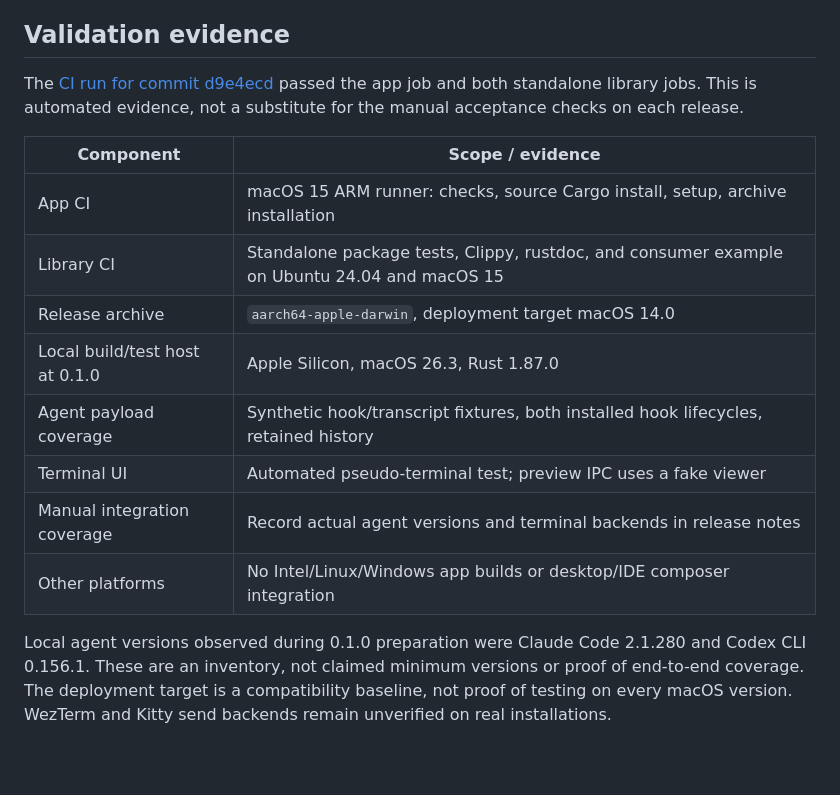
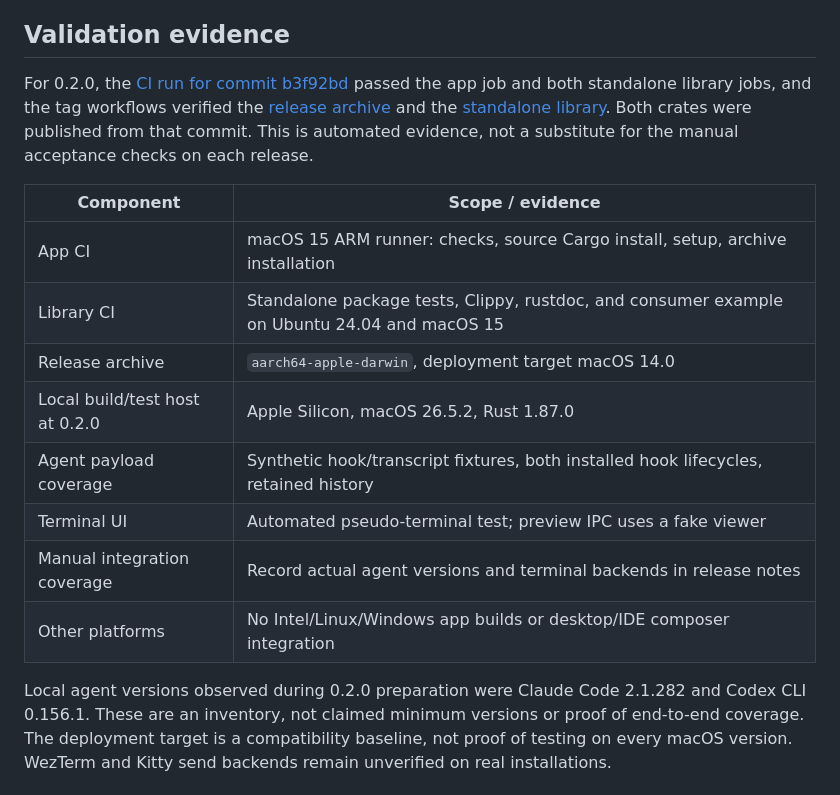
Before and after one commit to tskupinski/peekback, a Markdown page: RELEASING.md, the part around the change. Drawn GitHub-style; blank space fills up the shorter version.

Commit message:
Record the 0.2.0 validation evidence

```diff
--- a/RELEASING.md
+++ b/RELEASING.md
@@ -20,22 +20,25 @@ create tags, or create GitHub releases.
 
 ## Validation evidence
 
-The [CI run for commit d9e4ecd](https://github.com/tskupinski/peekback/actions/runs/35974796395)
-passed the app job and both standalone library jobs. This is automated evidence,
-not a substitute for the manual acceptance checks on each release.
+For 0.2.0, the [CI run for commit b3f92bd](https://github.com/tskupinski/peekback/actions/runs/36156342344)
+passed the app job and both standalone library jobs, and the tag workflows
+verified the [release archive](https://github.com/tskupinski/peekback/actions/runs/36156347569)
+and the [standalone library](https://github.com/tskupinski/peekback/actions/runs/36156347363).
+Both crates were published from that commit. This is automated evidence, not a
+substitute for the manual acceptance checks on each release.
 
 | Component | Scope / evidence |
 | --- | --- |
 | App CI | macOS 15 ARM runner: checks, source Cargo install, setup, archive installation |
 | Library CI | Standalone package tests, Clippy, rustdoc, and consumer example on Ubuntu 24.04 and macOS 15 |
 | Release archive | `aarch64-apple-darwin`, deployment target macOS 14.0 |
-| Local build/test host at 0.1.0 | Apple Silicon, macOS 26.3, Rust 1.87.0 |
+| Local build/test host at 0.2.0 | Apple Silicon, macOS 26.5.2, Rust 1.87.0 |
 | Agent payload coverage | Synthetic hook/transcript fixtures, both installed hook lifecycles, retained history |
 | Terminal UI | Automated pseudo-terminal test; preview IPC uses a fake viewer |
 | Manual integration coverage | Record actual agent versions and terminal backends in release notes |
 | Other platforms | No Intel/Linux/Windows app builds or desktop/IDE composer integration |
 
-Local agent versions observed during 0.1.0 preparation were Claude Code 2.1.280
+Local agent versions observed during 0.2.0 preparation were Claude Code 2.1.282
 and Codex CLI 0.156.1. These are an inventory, not claimed minimum versions or
 proof of end-to-end coverage. The deployment target is a compatibility baseline,
 not proof of testing on every macOS version. WezTerm and Kitty send backends
```
